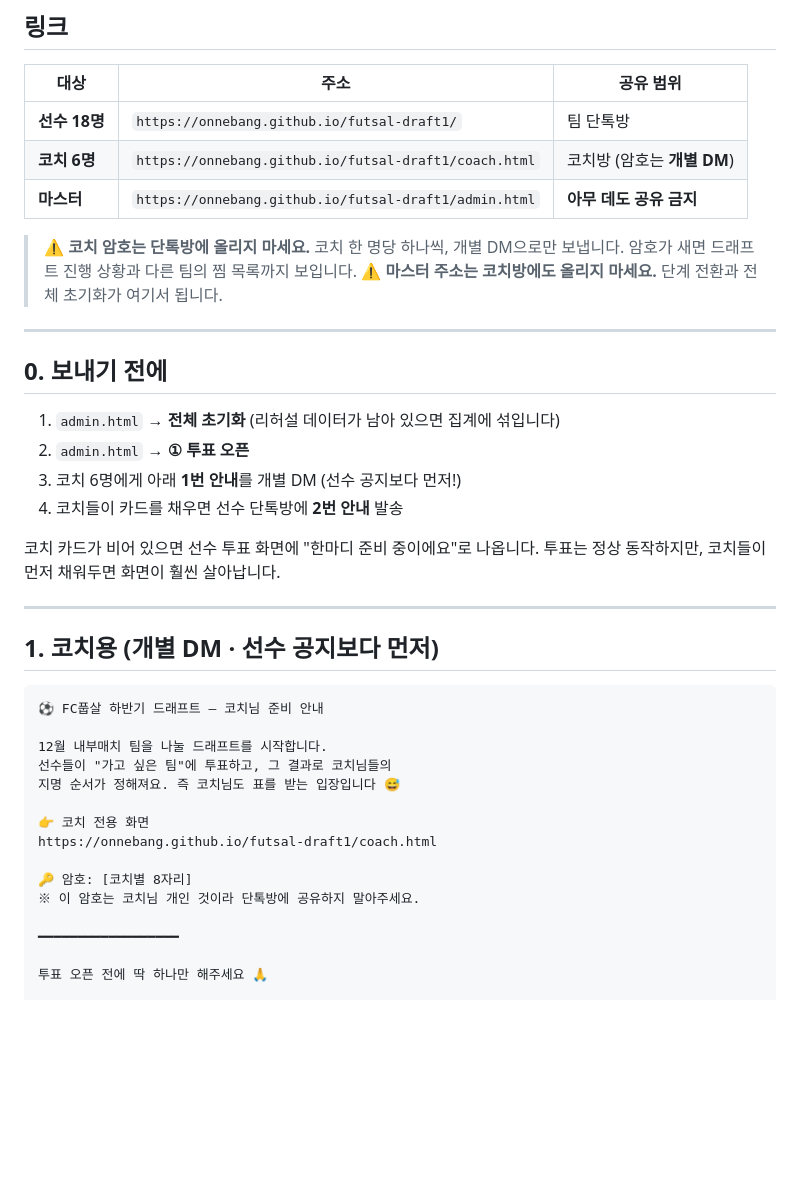
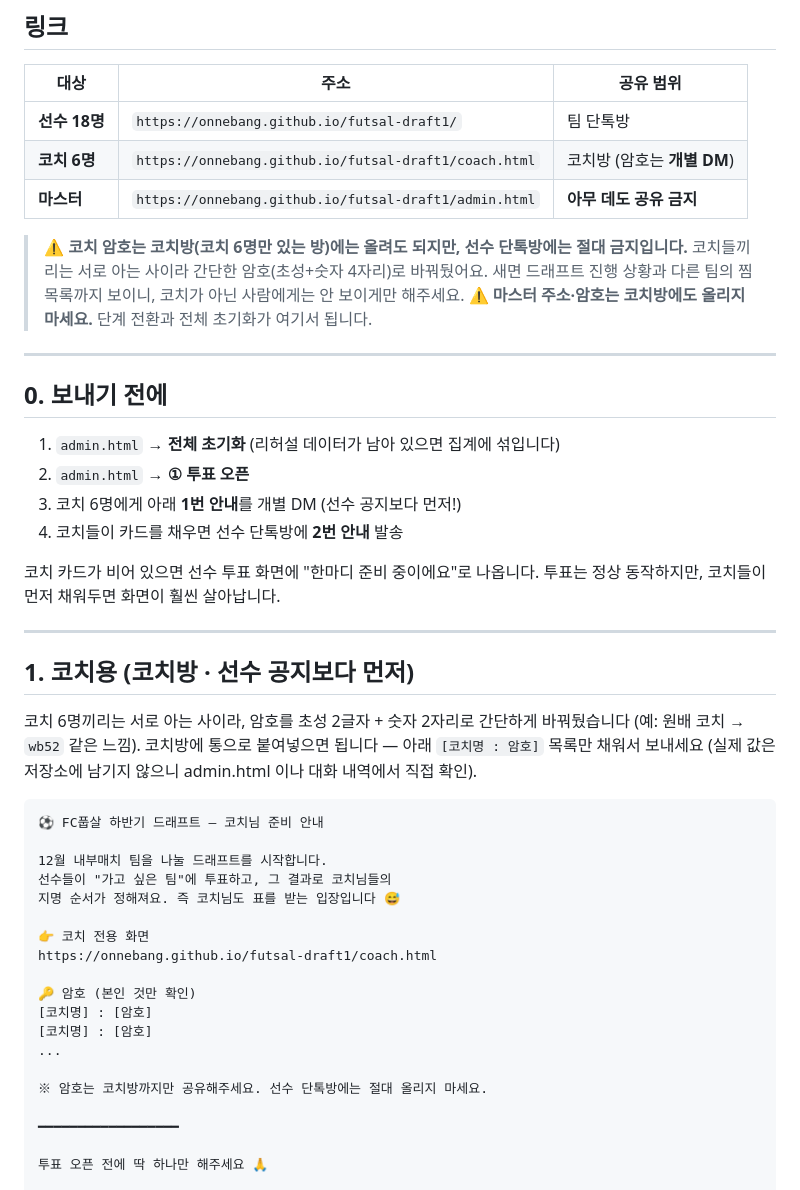
Before and after one commit to onnebang/futsal-draft1, a Markdown page: docs/NOTICES.md, the part around the change. Drawn GitHub-style; blank space fills up the shorter version.

Commit message:
코치 암호 간소화 + 코치방 공유 허용으로 안내문 갱신 (#16)
코치 6명은 서로 아는 사이라 8자리 암호 대신 초성 2글자 + 숫자 2자리로
바꾸고, 개별 DM 대신 코치방(코치끼리만 있는 단톡방)에 공유해도 되게
운영 방식을 바꿨다. 단 draft_coach_cards.coach_id 는 선수도 읽을 수
있는 공개 컬럼이라 암호를 그 값 그대로 쓰면 안 된다는 점을 CLAUDE.md에
남겨, 다음에 또 간소화할 때 같은 실수를 반복하지 않게 했다.
마스터 암호는 대상에서 제외 — 여전히 복잡한 값을 유지하고 코치방에도
공유하지 않는다.

실제 새 암호 값은 저장소에 남기지 않는다(대화로 전달).


Claude-Session: https://claude.ai/code/session_0133zEgWT5xgnNt5ikVSXKx4

Co-authored-by: Claude <noreply@anthropic.com>

````diff
--- a/docs/NOTICES.md
+++ b/docs/NOTICES.md
@@ -12,9 +12,10 @@
 | **코치 6명** | `https://onnebang.github.io/futsal-draft1/coach.html` | 코치방 (암호는 **개별 DM**) |
 | **마스터** | `https://onnebang.github.io/futsal-draft1/admin.html` | **아무 데도 공유 금지** |
 
-> ⚠️ **코치 암호는 단톡방에 올리지 마세요.** 코치 한 명당 하나씩, 개별 DM으로만 보냅니다.
-> 암호가 새면 드래프트 진행 상황과 다른 팀의 찜 목록까지 보입니다.
-> ⚠️ **마스터 주소는 코치방에도 올리지 마세요.** 단계 전환과 전체 초기화가 여기서 됩니다.
+> ⚠️ **코치 암호는 코치방(코치 6명만 있는 방)에는 올려도 되지만, 선수 단톡방에는 절대 금지입니다.**
+> 코치들끼리는 서로 아는 사이라 간단한 암호(초성+숫자 4자리)로 바꿔뒀어요. 새면 드래프트
+> 진행 상황과 다른 팀의 찜 목록까지 보이니, 코치가 아닌 사람에게는 안 보이게만 해주세요.
+> ⚠️ **마스터 주소·암호는 코치방에도 올리지 마세요.** 단계 전환과 전체 초기화가 여기서 됩니다.
 
 ---
 
@@ -30,7 +31,12 @@
 
 ---
 
-## 1. 코치용 (개별 DM · 선수 공지보다 먼저)
+## 1. 코치용 (코치방 · 선수 공지보다 먼저)
+
+코치 6명끼리는 서로 아는 사이라, 암호를 초성 2글자 + 숫자 2자리로 간단하게
+바꿔뒀습니다 (예: 원배 코치 → `wb52` 같은 느낌). 코치방에 통으로 붙여넣으면
+됩니다 — 아래 `[코치명 : 암호]` 목록만 채워서 보내세요 (실제 값은 저장소에
+남기지 않으니 admin.html 이나 대화 내역에서 직접 확인).
 
 ```
 ⚽ FC풉살 하반기 드래프트 — 코치님 준비 안내
@@ -42,8 +48,12 @@
 👉 코치 전용 화면
 https://onnebang.github.io/futsal-draft1/coach.html
 
-🔑 암호: [코치별 8자리]
-※ 이 암호는 코치님 개인 것이라 단톡방에 공유하지 말아주세요.
+🔑 암호 (본인 것만 확인)
+[코치명] : [암호]
+[코치명] : [암호]
+...
+
+※ 암호는 코치방까지만 공유해주세요. 선수 단톡방에는 절대 올리지 마세요.
 
 ━━━━━━━━━━━━━━━━━━
 
````
Also changed, not shown: CLAUDE.md (+7 -1 lines).
